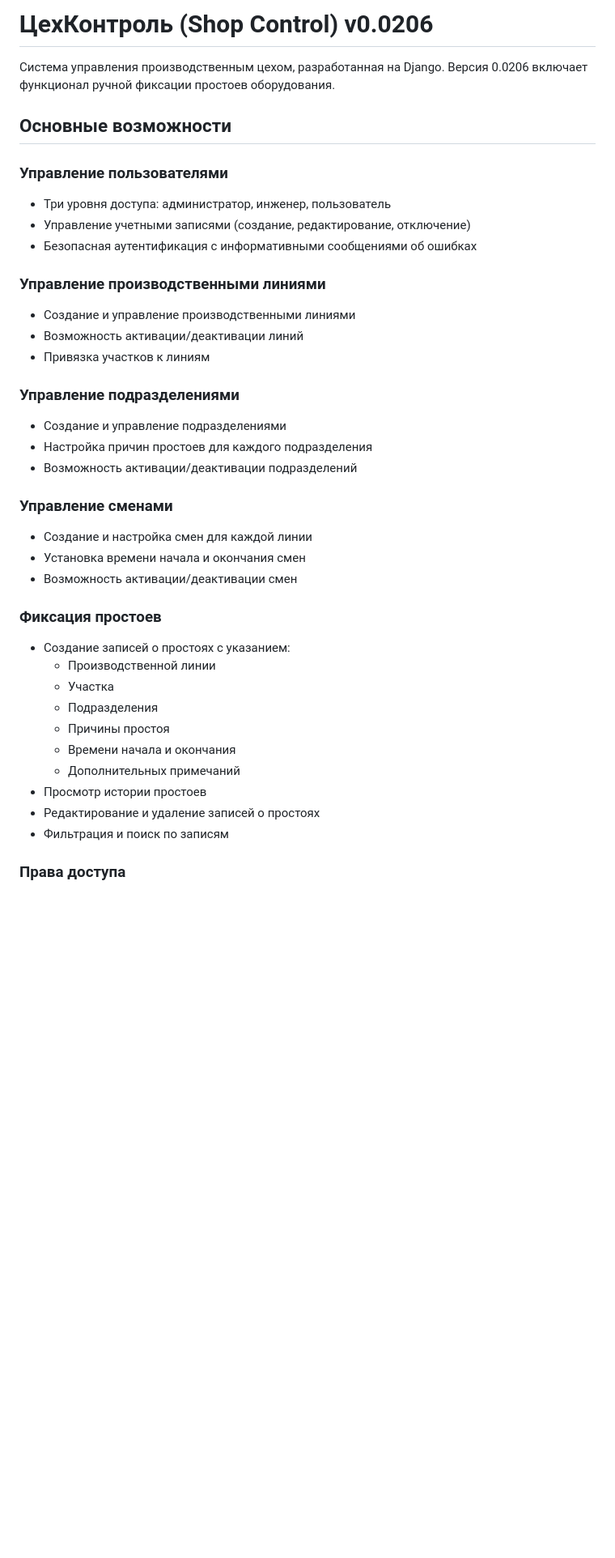
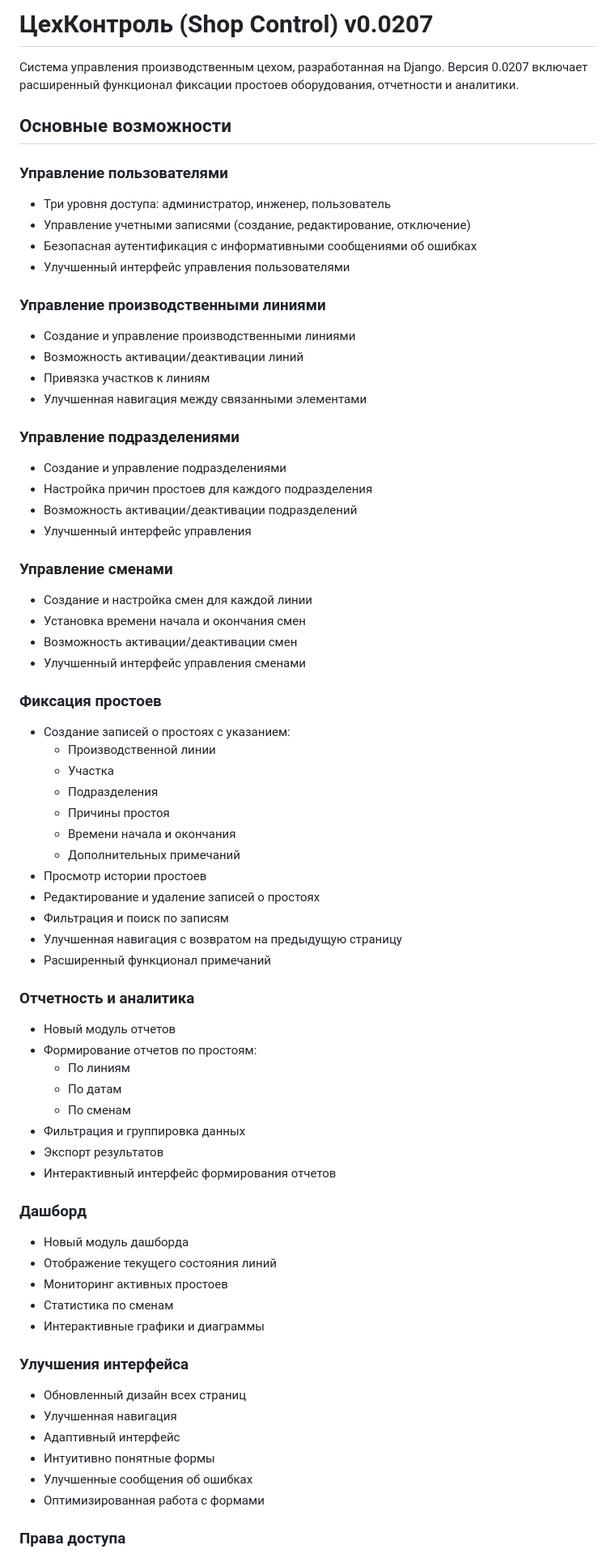
Before and after one commit to teinrus/chehcontrol, a Markdown page: README.md, the part around one of its changes. Shown at 81% size. Rendered like a GitHub page; blank space fills up the shorter version.

Commit message:
docs: обновлен README.md - добавлено описание новых функций и улучшений

```diff
--- a/README.md
+++ b/README.md
@@ -1,6 +1,6 @@
-# ЦехКонтроль (Shop Control) v0.0206
+# ЦехКонтроль (Shop Control) v0.0207
 
-Система управления производственным цехом, разработанная на Django. Версия 0.0206 включает функционал ручной фиксации простоев оборудования.
+Система управления производственным цехом, разработанная на Django. Версия 0.0207 включает расширенный функционал фиксации простоев оборудования, отчетности и аналитики.
 
 ## Основные возможности
 
@@ -8,21 +8,25 @@
 - Три уровня доступа: администратор, инженер, пользователь
 - Управление учетными записями (создание, редактирование, отключение)
 - Безопасная аутентификация с информативными сообщениями об ошибках
+- Улучшенный интерфейс управления пользователями
 
 ### Управление производственными линиями
 - Создание и управление производственными линиями
 - Возможность активации/деактивации линий
 - Привязка участков к линиям
+- Улучшенная навигация между связанными элементами
 
 ### Управление подразделениями
 - Создание и управление подразделениями
 - Настройка причин простоев для каждого подразделения
 - Возможность активации/деактивации подразделений
+- Улучшенный интерфейс управления
 
 ### Управление сменами
 - Создание и настройка смен для каждой линии
 - Установка времени начала и окончания смен
 - Возможность активации/деактивации смен
+- Улучшенный интерфейс управления сменами
 
 ### Фиксация простоев
 - Создание записей о простоях с указанием:
@@ -35,6 +39,33 @@
 - Просмотр истории простоев
 - Редактирование и удаление записей о простоях
 - Фильтрация и поиск по записям
+- Улучшенная навигация с возвратом на предыдущую страницу
+- Расширенный функционал примечаний
+
+### Отчетность и аналитика
+- Новый модуль отчетов
+- Формирование отчетов по простоям:
+  - По линиям
+  - По датам
+  - По сменам
+- Фильтрация и группировка данных
+- Экспорт результатов
+- Интерактивный интерфейс формирования отчетов
+
+### Дашборд
+- Новый модуль дашборда
+- Отображение текущего состояния линий
+- Мониторинг активных простоев
+- Статистика по сменам
+- Интерактивные графики и диаграммы
+
+### Улучшения интерфейса
+- Обновленный дизайн всех страниц
+- Улучшенная навигация
+- Адаптивный интерфейс
+- Интуитивно понятные формы
+- Улучшенные сообщения об ошибках
+- Оптимизированная работа с формами
 
 ### Права доступа
 - Администраторы: полный доступ ко всем функциям
```
Also changed, not shown: other parts of README.md (+5 -0 lines).
